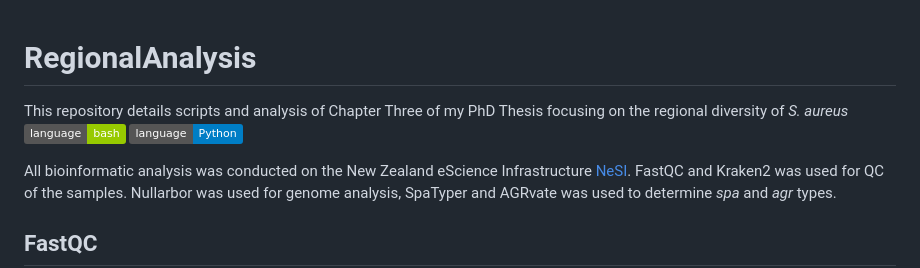
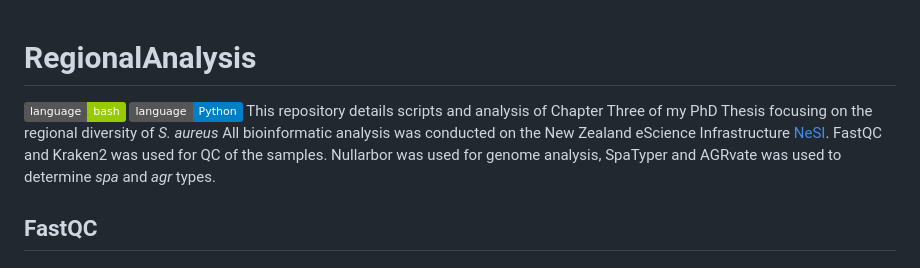
Before and after one commit to emv6/RegionalAnalysis, a Markdown page: README.md, the part around the change. GitHub-like rendering; badges without logos.

```diff
--- a/README.md
+++ b/README.md
@@ -1,8 +1,7 @@
 # RegionalAnalysis
-This repository details scripts and analysis of Chapter Three of my PhD Thesis focusing on the regional diversity of *S. aureus*
 ![bash](https://img.shields.io/badge/language-bash-green)
 ![Python](https://img.shields.io/badge/language-Python-blue)
-
+This repository details scripts and analysis of Chapter Three of my PhD Thesis focusing on the regional diversity of *S. aureus*
 All bioinformatic analysis was conducted on the New Zealand eScience Infrastructure [NeSI](https://github.com/nesi). FastQC and Kraken2 was used for QC of the samples. Nullarbor was used for genome analysis, SpaTyper and AGRvate was used to determine *spa* and *agr* types.
 
 ## FastQC
```
